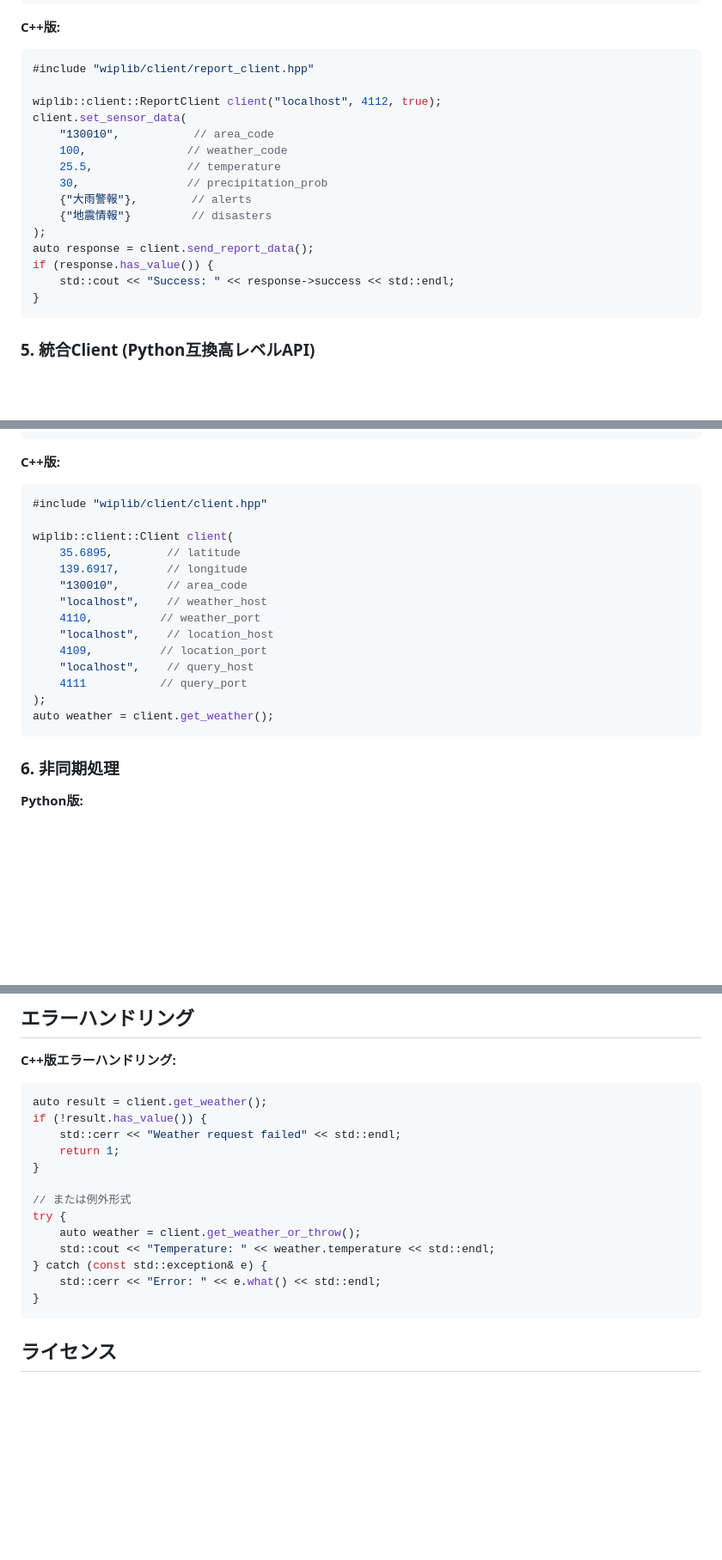
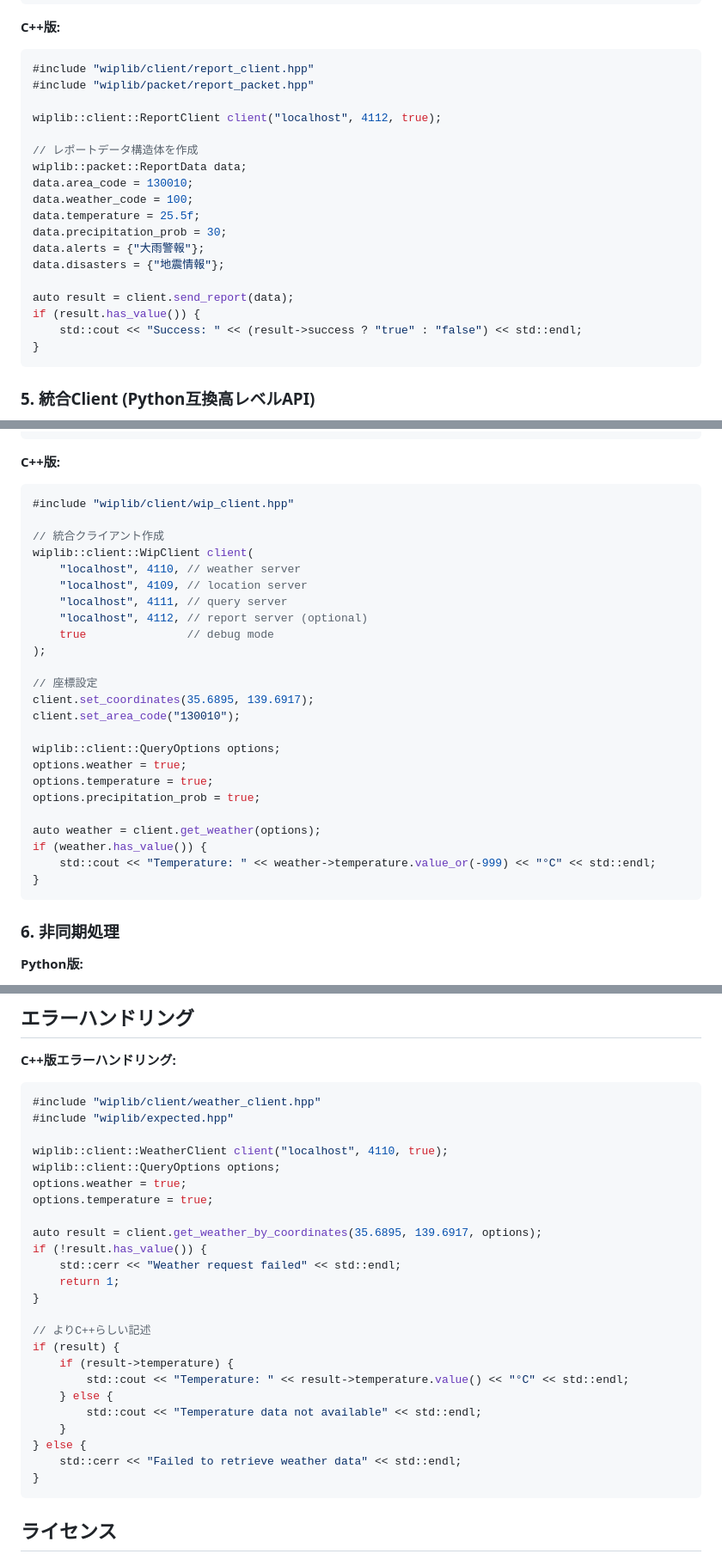
Before and after one commit to U22-2025/WIP, a Markdown page: cpp/README.md, 3 parts joined by grey strips. Shown: that part at 86% size. Drawn GitHub-style; blank space fills up the shorter version.

````diff
--- a/cpp/README.md
+++ b/cpp/README.md
@@ -124,19 +140,22 @@ print(f"Success: {response['success']}")
 **C++版:**
 ```cpp
 #include "wiplib/client/report_client.hpp"
+#include "wiplib/packet/report_packet.hpp"
 
 wiplib::client::ReportClient client("localhost", 4112, true);
-client.set_sensor_data(
-    "130010",           // area_code
-    100,               // weather_code
-    25.5,              // temperature
-    30,                // precipitation_prob
-    {"大雨警報"},        // alerts
-    {"地震情報"}         // disasters
-);
-auto response = client.send_report_data();
-if (response.has_value()) {
-    std::cout << "Success: " << response->success << std::endl;
+
+// レポートデータ構造体を作成
+wiplib::packet::ReportData data;
+data.area_code = 130010;
+data.weather_code = 100;
+data.temperature = 25.5f;
+data.precipitation_prob = 30;
+data.alerts = {"大雨警報"};
+data.disasters = {"地震情報"};
+
+auto result = client.send_report(data);
+if (result.has_value()) {
+    std::cout << "Success: " << (result->success ? "true" : "false") << std::endl;
 }
 ```
 
@@ -162,20 +181,30 @@ weather = client.get_weather()
 
 **C++版:**
 ```cpp
-#include "wiplib/client/client.hpp"
+#include "wiplib/client/wip_client.hpp"
 
-wiplib::client::Client client(
-    35.6895,        // latitude
-    139.6917,       // longitude
-    "130010",       // area_code
-    "localhost",    // weather_host
-    4110,          // weather_port
-    "localhost",    // location_host
-    4109,          // location_port
-    "localhost",    // query_host
-    4111           // query_port
+// 統合クライアント作成
+wiplib::client::WipClient client(
+    "localhost", 4110, // weather server
+    "localhost", 4109, // location server
+    "localhost", 4111, // query server
+    "localhost", 4112, // report server (optional)
+    true               // debug mode
 );
-auto weather = client.get_weather();
+
+// 座標設定
+client.set_coordinates(35.6895, 139.6917);
+client.set_area_code("130010");
+
+wiplib::client::QueryOptions options;
+options.weather = true;
+options.temperature = true;
+options.precipitation_prob = true;
+
+auto weather = client.get_weather(options);
+if (weather.has_value()) {
+    std::cout << "Temperature: " << weather->temperature.value_or(-999) << "°C" << std::endl;
+}
 ```
 
 ### 6. 非同期処理
@@ -351,18 +403,29 @@ client.set_auth_config(auth);
 
 **C++版エラーハンドリング:**
 ```cpp
-auto result = client.get_weather();
+#include "wiplib/client/weather_client.hpp"
+#include "wiplib/expected.hpp"
+
+wiplib::client::WeatherClient client("localhost", 4110, true);
+wiplib::client::QueryOptions options;
+options.weather = true;
+options.temperature = true;
+
+auto result = client.get_weather_by_coordinates(35.6895, 139.6917, options);
 if (!result.has_value()) {
     std::cerr << "Weather request failed" << std::endl;
     return 1;
 }
 
-// または例外形式
-try {
-    auto weather = client.get_weather_or_throw();
-    std::cout << "Temperature: " << weather.temperature << std::endl;
-} catch (const std::exception& e) {
-    std::cerr << "Error: " << e.what() << std::endl;
+// よりC++らしい記述
+if (result) {
+    if (result->temperature) {
+        std::cout << "Temperature: " << result->temperature.value() << "°C" << std::endl;
+    } else {
+        std::cout << "Temperature data not available" << std::endl;
+    }
+} else {
+    std::cerr << "Failed to retrieve weather data" << std::endl;
 }
 ```
 
````
Also changed, not shown: other parts of cpp/README.md (+63 -24 lines).
